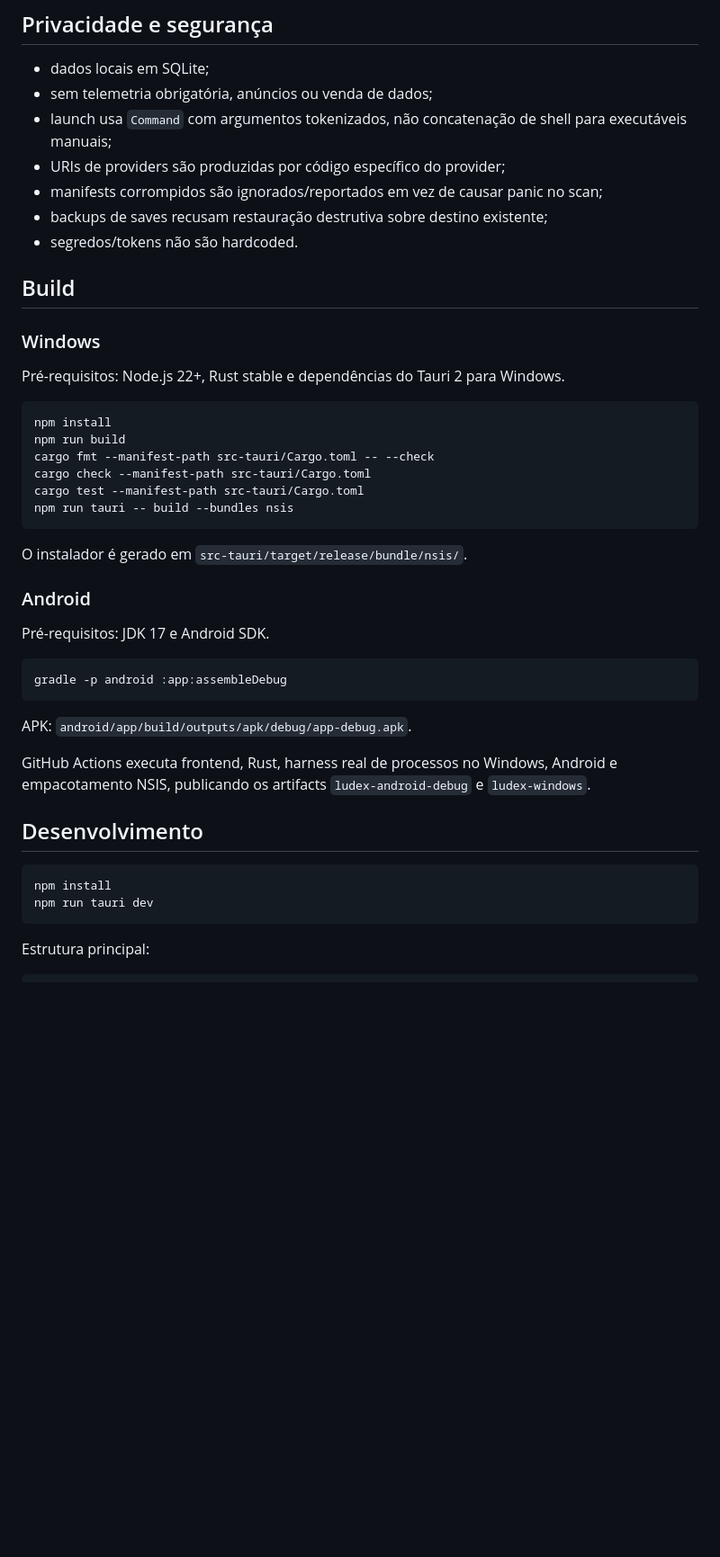
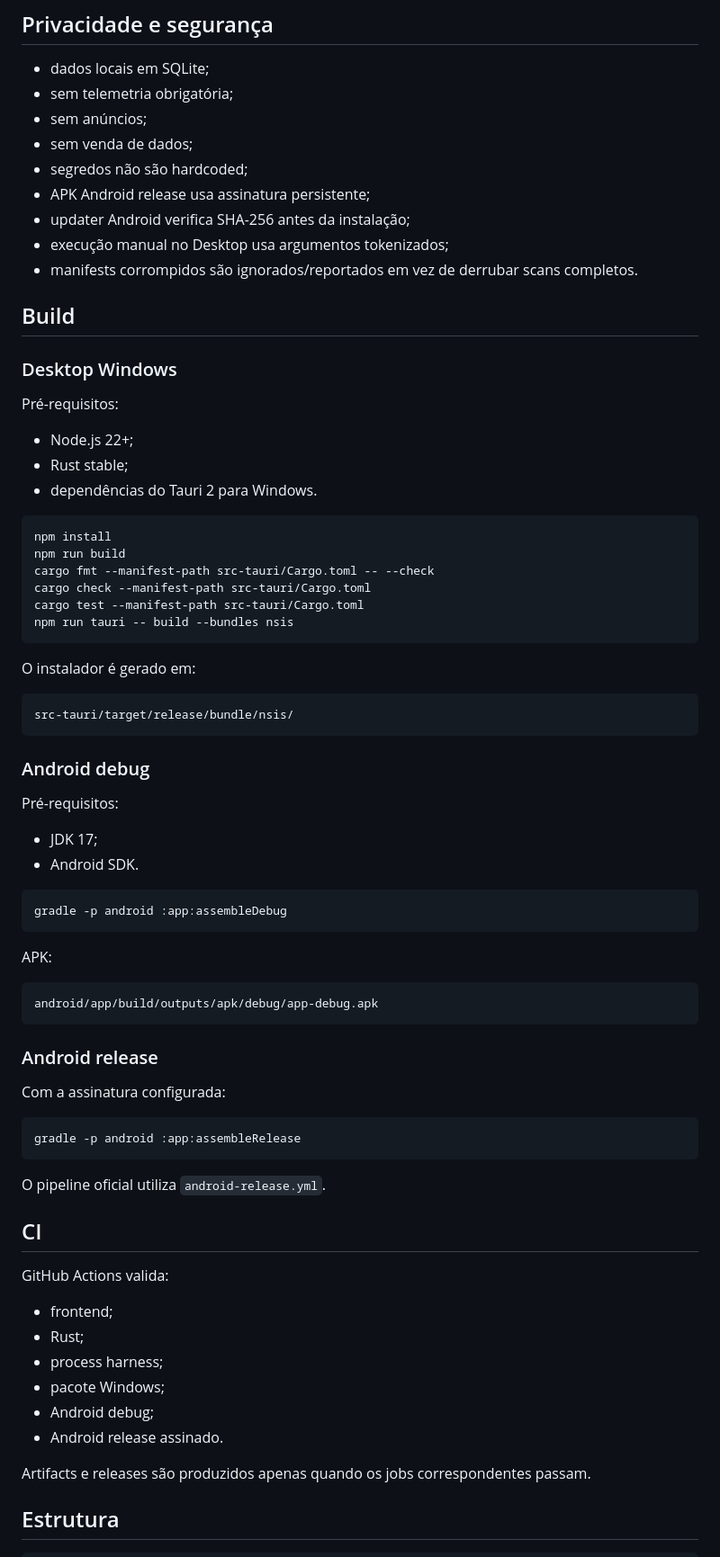
Before and after one commit to Gabriel-Liz2003/Ludex, a Markdown page: README.md, the part around one of its changes. Shown at 90% size. GitHub-like rendering; blank space fills up the shorter version.

````diff
--- a/README.md
+++ b/README.md
@@ -68,18 +269,24 @@ Ludex **não inventa APIs de conta**. As APIs oficiais Xbox Live pesquisadas exi
 ## Privacidade e segurança
 
 - dados locais em SQLite;
-- sem telemetria obrigatória, anúncios ou venda de dados;
-- launch usa `Command` com argumentos tokenizados, não concatenação de shell para executáveis manuais;
-- URIs de providers são produzidas por código específico do provider;
-- manifests corrompidos são ignorados/reportados em vez de causar panic no scan;
-- backups de saves recusam restauração destrutiva sobre destino existente;
-- segredos/tokens não são hardcoded.
+- sem telemetria obrigatória;
+- sem anúncios;
+- sem venda de dados;
+- segredos não são hardcoded;
+- APK Android release usa assinatura persistente;
+- updater Android verifica SHA-256 antes da instalação;
+- execução manual no Desktop usa argumentos tokenizados;
+- manifests corrompidos são ignorados/reportados em vez de derrubar scans completos.
 
 ## Build
 
-### Windows
+### Desktop Windows
 
-Pré-requisitos: Node.js 22+, Rust stable e dependências do Tauri 2 para Windows.
+Pré-requisitos:
+
+- Node.js 22+;
+- Rust stable;
+- dependências do Tauri 2 para Windows.
 
 ```bash
 npm install
@@ -90,27 +297,52 @@ cargo test --manifest-path src-tauri/Cargo.toml
 npm run tauri -- build --bundles nsis
 ```
 
-O instalador é gerado em `src-tauri/target/release/bundle/nsis/`.
+O instalador é gerado em:
 
-### Android
+```text
+src-tauri/target/release/bundle/nsis/
+```
 
-Pré-requisitos: JDK 17 e Android SDK.
+### Android debug
+
+Pré-requisitos:
+
+- JDK 17;
+- Android SDK.
 
 ```bash
 gradle -p android :app:assembleDebug
 ```
 
-APK: `android/app/build/outputs/apk/debug/app-debug.apk`.
+APK:
 
-GitHub Actions executa frontend, Rust, harness real de processos no Windows, Android e empacotamento NSIS, publicando os artifacts `ludex-android-debug` e `ludex-windows`.
+```text
+android/app/build/outputs/apk/debug/app-debug.apk
+```
 
-## Desenvolvimento
+### Android release
+
+Com a assinatura configurada:
 
 ```bash
-npm install
-npm run tauri dev
+gradle -p android :app:assembleRelease
 ```
 
-Estrutura principal:
+O pipeline oficial utiliza `android-release.yml`.
+
+## CI
+
+GitHub Actions valida:
+
+- frontend;
+- Rust;
+- process harness;
+- pacote Windows;
+- Android debug;
+- Android release assinado.
+
+Artifacts e releases são produzidos apenas quando os jobs correspondentes passam.
+
+## Estrutura
 
 ```text
````
Also changed, not shown: other parts of README.md (+285 -71 lines).
